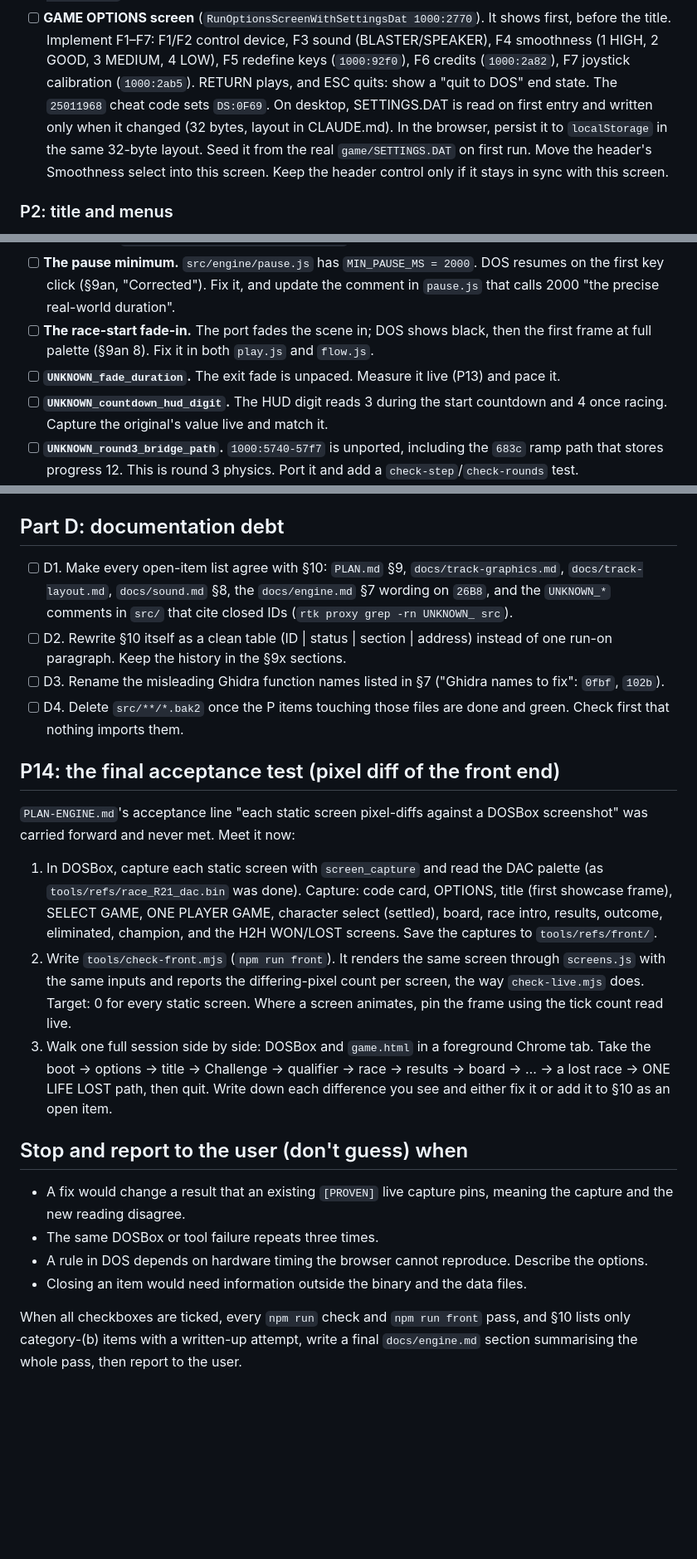
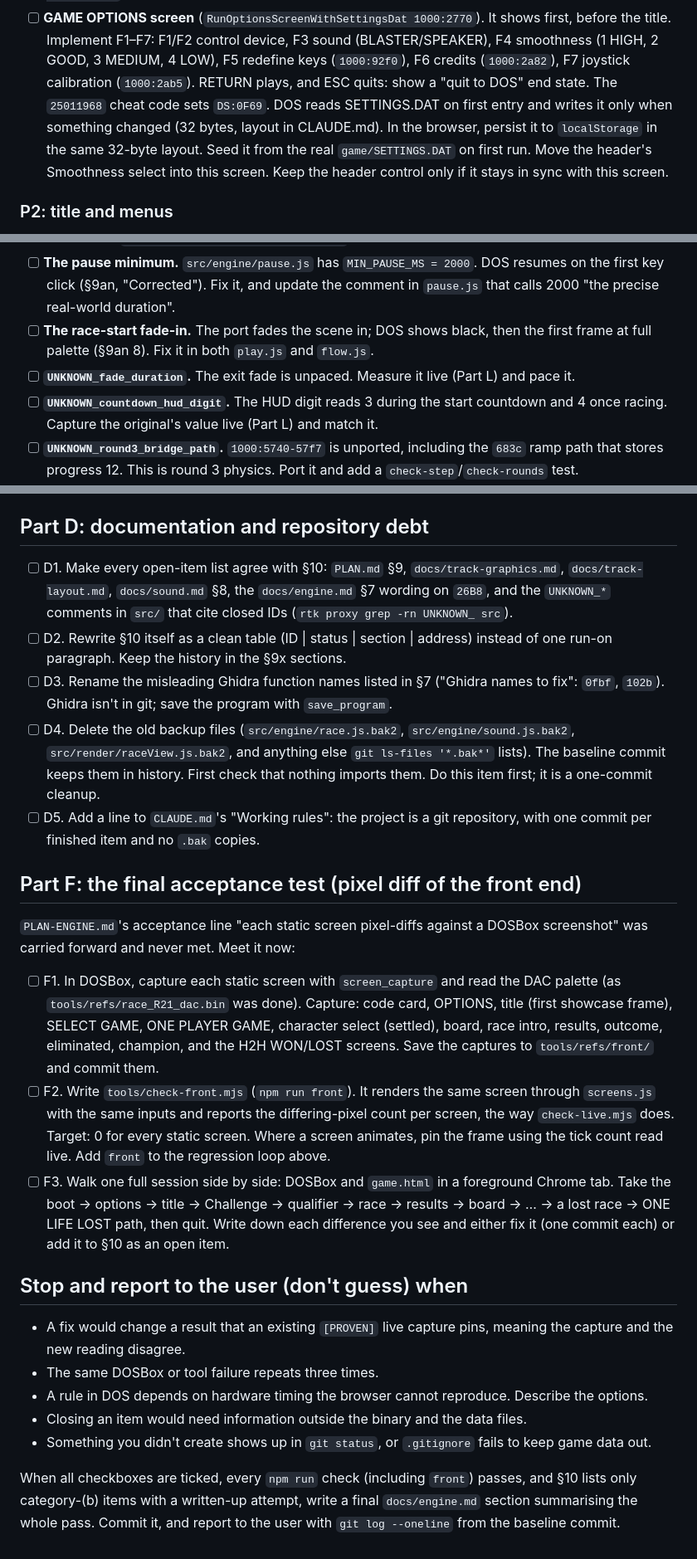
Before and after one commit to VorticonCmdr/re-micro-machines, a Markdown page: GOAL-DOS-PARITY.md, 3 parts joined by grey strips. Shown at 83% size. Drawn GitHub-style; blank space fills up the shorter version.

```diff
--- a/GOAL-DOS-PARITY.md
+++ b/GOAL-DOS-PARITY.md
@@ -128,11 +167,11 @@ it live in DOSBox, (3) port it, (4) add a test, (5) update the docs.
   title. Implement F1–F7: F1/F2 control device, F3 sound (BLASTER/SPEAKER), F4 smoothness
   (1 HIGH, 2 GOOD, 3 MEDIUM, 4 LOW), F5 redefine keys (`1000:92f0`), F6 credits (`1000:2a82`),
   F7 joystick calibration (`1000:2ab5`). RETURN plays, and ESC quits: show a "quit to DOS" end
-  state. The `25011968` cheat code sets `DS:0F69`. On desktop, SETTINGS.DAT is read on first entry
-  and written only when it changed (32 bytes, layout in CLAUDE.md). In the browser, persist it to
-  `localStorage` in the same 32-byte layout. Seed it from the real `game/SETTINGS.DAT` on first run.
-  Move the header's Smoothness select into this screen. Keep the header control only if it stays
-  in sync with this screen.
+  state. The `25011968` cheat code sets `DS:0F69`. DOS reads SETTINGS.DAT on first entry and
+  writes it only when something changed (32 bytes, layout in CLAUDE.md). In the browser, persist
+  it to `localStorage` in the same 32-byte layout. Seed it from the real `game/SETTINGS.DAT` on
+  first run. Move the header's Smoothness select into this screen. Keep the header control only if
+  it stays in sync with this screen.
 
 ### P2: title and menus
 - [ ] **Title attract loop** (`RunTitleScreenAttractLoop 1000:0100`). It shows LOGO, the copyright,
@@ -198,9 +237,9 @@ it live in DOSBox, (3) port it, (4) add a test, (5) update the docs.
   2000 "the precise real-world duration".
 - [ ] **The race-start fade-in.** The port fades the scene in; DOS shows black, then the first
   frame at full palette (§9an 8). Fix it in both `play.js` and `flow.js`.
-- [ ] **`UNKNOWN_fade_duration`.** The exit fade is unpaced. Measure it live (P13) and pace it.
+- [ ] **`UNKNOWN_fade_duration`.** The exit fade is unpaced. Measure it live (Part L) and pace it.
 - [ ] **`UNKNOWN_countdown_hud_digit`.** The HUD digit reads 3 during the start countdown and 4
-  once racing. Capture the original's value live and match it.
+  once racing. Capture the original's value live (Part L) and match it.
 - [ ] **`UNKNOWN_round3_bridge_path`.** `1000:5740-57f7` is unported, including the `683c` ramp path
   that stores progress 12. This is round 3 physics. Port it and add a `check-step`/`check-rounds` test.
 - [ ] **`DrawRound8ExtraAnim32 1000:843d`** (`DS:5EE3`): the CHOPPERS-only 32×32 extra animation
@@ -280,7 +323,7 @@ or breakpoint approach: see §9f (Lua on the emulation thread, `dosbox.mem_read`
 - [ ] Category (c) closures with a reason: `UNKNOWN_gfx1_header`, `UNKNOWN_unp_version`,
   `UNKNOWN_ph0_1140_1380` (three icon shapes with no consumer), `UNKNOWN_1254_1256`.
 
-## Part D: documentation debt
+## Part D: documentation and repository debt
 
 - [ ] D1. Make every open-item list agree with §10: `PLAN.md` §9, `docs/track-graphics.md`,
   `docs/track-layout.md`, `docs/sound.md` §8, the `docs/engine.md` §7 wording on `26B8`, and the
@@ -288,27 +331,32 @@ or breakpoint approach: see §9f (Lua on the emulation thread, `dosbox.mem_read`
 - [ ] D2. Rewrite §10 itself as a clean table (ID | status | section | address) instead of one
   run-on paragraph. Keep the history in the §9x sections.
 - [ ] D3. Rename the misleading Ghidra function names listed in §7 ("Ghidra names to fix": `0fbf`,
-  `102b`).
-- [ ] D4. Delete `src/**/*.bak2` once the P items touching those files are done and green. Check
-  first that nothing imports them.
+  `102b`). Ghidra isn't in git; save the program with `save_program`.
+- [ ] D4. Delete the old backup files (`src/engine/race.js.bak2`, `src/engine/sound.js.bak2`,
+  `src/render/raceView.js.bak2`, and anything else `git ls-files '*.bak*'` lists). The baseline
+  commit keeps them in history. First check that nothing imports them. Do this item first; it is
+  a one-commit cleanup.
+- [ ] D5. Add a line to `CLAUDE.md`'s "Working rules": the project is a git repository, with one
+  commit per finished item and no `.bak` copies.
 
-## P14: the final acceptance test (pixel diff of the front end)
+## Part F: the final acceptance test (pixel diff of the front end)
 
 `PLAN-ENGINE.md`'s acceptance line "each static screen pixel-diffs against a DOSBox screenshot"
 was carried forward and never met. Meet it now:
 
-1. In DOSBox, capture each static screen with `screen_capture` and read the DAC palette (as
-   `tools/refs/race_R21_dac.bin` was done). Capture: code card, OPTIONS, title (first showcase frame),
-   SELECT GAME, ONE PLAYER GAME, character select (settled), board, race intro, results, outcome,
-   eliminated, champion, and the H2H WON/LOST screens. Save the captures to `tools/refs/front/`.
-2. Write `tools/check-front.mjs` (`npm run front`). It renders the same screen through
-   `screens.js` with the same inputs and reports the differing-pixel count per screen, the way
-   `check-live.mjs` does. Target: 0 for every static screen. Where a screen animates, pin the frame
-   using the tick count read live.
-3. Walk one full session side by side: DOSBox and `game.html` in a foreground Chrome tab. Take the
-   boot → options → title → Challenge → qualifier → race → results → board → … → a lost race →
-   ONE LIFE LOST path, then quit. Write down each difference you see and either fix it or add it
-   to §10 as an open item.
+- [ ] F1. In DOSBox, capture each static screen with `screen_capture` and read the DAC palette (as
+  `tools/refs/race_R21_dac.bin` was done). Capture: code card, OPTIONS, title (first showcase frame),
+  SELECT GAME, ONE PLAYER GAME, character select (settled), board, race intro, results, outcome,
+  eliminated, champion, and the H2H WON/LOST screens. Save the captures to `tools/refs/front/`
+  and commit them.
+- [ ] F2. Write `tools/check-front.mjs` (`npm run front`). It renders the same screen through
+  `screens.js` with the same inputs and reports the differing-pixel count per screen, the way
+  `check-live.mjs` does. Target: 0 for every static screen. Where a screen animates, pin the frame
+  using the tick count read live. Add `front` to the regression loop above.
+- [ ] F3. Walk one full session side by side: DOSBox and `game.html` in a foreground Chrome tab.
+  Take the boot → options → title → Challenge → qualifier → race → results → board → … → a lost
+  race → ONE LIFE LOST path, then quit. Write down each difference you see and either fix it (one
+  commit each) or add it to §10 as an open item.
 
 ## Stop and report to the user (don't guess) when
 
@@ -317,7 +365,10 @@ was carried forward and never met. Meet it now:
 - The same DOSBox or tool failure repeats three times.
 - A rule in DOS depends on hardware timing the browser cannot reproduce. Describe the options.
 - Closing an item would need information outside the binary and the data files.
+- Something you didn't create shows up in `git status`, or `.gitignore` fails to keep game data
+  out.
 
-When all checkboxes are ticked, every `npm run` check and `npm run front` pass, and §10 lists only
-category-(b) items with a written-up attempt, write a final `docs/engine.md` section summarising
-the whole pass, then report to the user.
+When all checkboxes are ticked, every `npm run` check (including `front`) passes, and §10 lists
+only category-(b) items with a written-up attempt, write a final `docs/engine.md` section
+summarising the whole pass. Commit it, and report to the user with `git log --oneline` from the
+baseline commit.
```
Also changed, not shown: other parts of GOAL-DOS-PARITY.md (+63 -20 lines).
